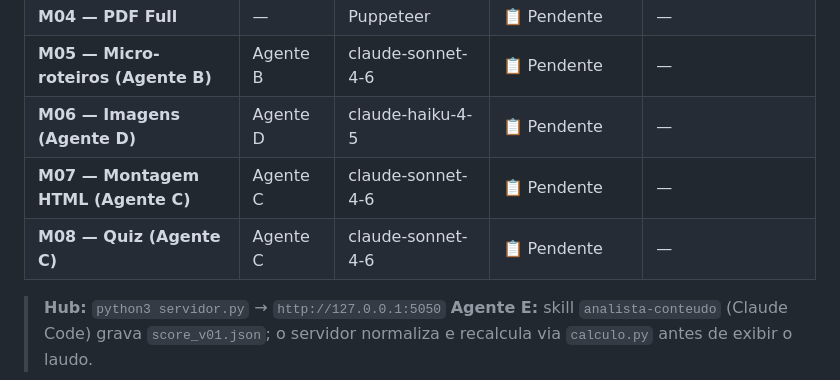
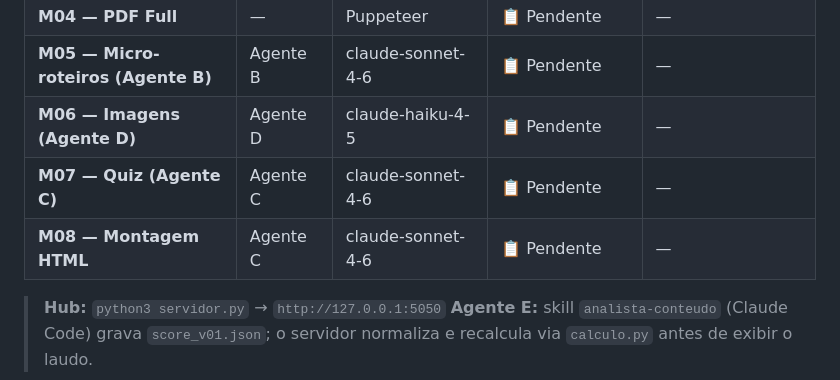
Before and after one commit to rfava2133/Piloto-Material-Ead, a Markdown page: README.md, the part around the change. Rendered like a GitHub page.

```diff
--- a/README.md
+++ b/README.md
@@ -21,8 +21,8 @@ interativo + micro-roteiros de vídeo, com avaliação automática de qualidade.
 | **M04 — PDF Full** | — | Puppeteer | 📋 Pendente | — |
 | **M05 — Micro-roteiros (Agente B)** | Agente B | claude-sonnet-4-6 | 📋 Pendente | — |
 | **M06 — Imagens (Agente D)** | Agente D | claude-haiku-4-5 | 📋 Pendente | — |
-| **M07 — Montagem HTML (Agente C)** | Agente C | claude-sonnet-4-6 | 📋 Pendente | — |
-| **M08 — Quiz (Agente C)** | Agente C | claude-sonnet-4-6 | 📋 Pendente | — |
+| **M07 — Quiz (Agente C)** | Agente C | claude-sonnet-4-6 | 📋 Pendente | — |
+| **M08 — Montagem HTML** | Agente C | claude-sonnet-4-6 | 📋 Pendente | — |
 
 > **Hub:** `python3 servidor.py` → `http://127.0.0.1:5050`
 > **Agente E:** skill `analista-conteudo` (Claude Code) grava `score_v01.json`; o servidor normaliza e recalcula via `calculo.py` antes de exibir o laudo.
```
